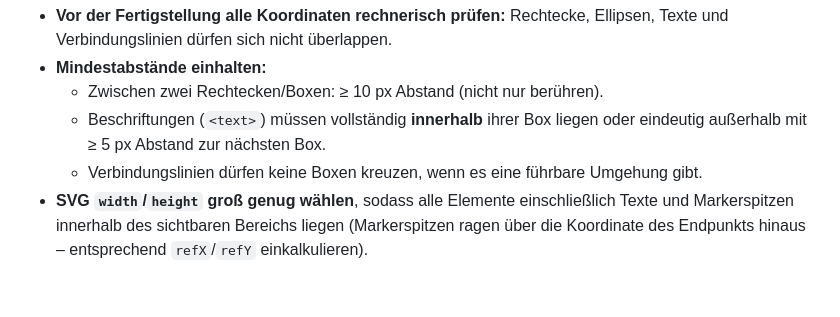
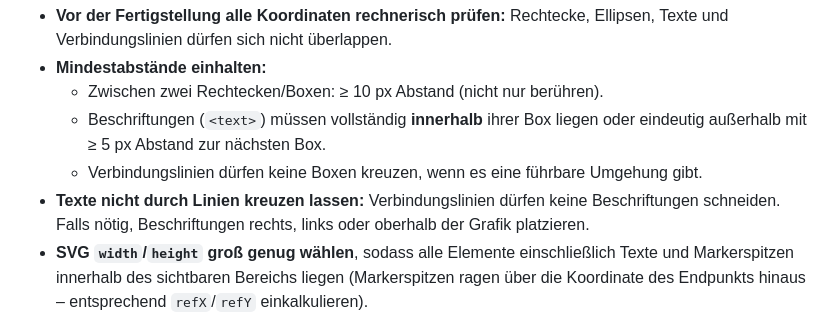
Before and after one commit to jtuttas/MoodleQuestionGenerator, a Markdown page: moodle-xml-svg-fragen.instructions.md, the part around the change. GitHub-like rendering; blank space fills up the shorter version.

Commit message:
feat: füge Regel hinzu, dass Texte nicht durch Verbindungslinien gekreuzt werden dürfen

```diff
--- a/moodle-xml-svg-fragen.instructions.md
+++ b/moodle-xml-svg-fragen.instructions.md
@@ -194,6 +194,7 @@
   - Zwischen zwei Rechtecken/Boxen: ≥ 10 px Abstand (nicht nur berühren).
   - Beschriftungen (`<text>`) müssen vollständig **innerhalb** ihrer Box liegen oder eindeutig außerhalb mit ≥ 5 px Abstand zur nächsten Box.
   - Verbindungslinien dürfen keine Boxen kreuzen, wenn es eine führbare Umgehung gibt.
+- **Texte nicht durch Linien kreuzen lassen:** Verbindungslinien dürfen keine Beschriftungen schneiden. Falls nötig, Beschriftungen rechts, links oder oberhalb der Grafik platzieren.
 - **SVG `width`/`height` groß genug wählen**, sodass alle Elemente einschließlich Texte und Markerspitzen innerhalb des sichtbaren Bereichs liegen (Markerspitzen ragen über die Koordinate des Endpunkts hinaus – entsprechend `refX`/`refY` einkalkulieren).
 - **Textlänge schätzen:** Bei `font-size:13px` belegt ein Zeichen ~7–8 px Breite. Boxbreite ≥ Textlänge × 8 px + 2× Innenabstand (mind. 8 px je Seite).
 - **Callout-Nummern (①②…)** dürfen keine anderen Elemente überdecken – Platz links/oben vor dem Element reservieren.
```
Also changed, not shown: .github/copilot-instructions.md (+1 -0 lines), copilot-instructions.md (+1 -0 lines).
